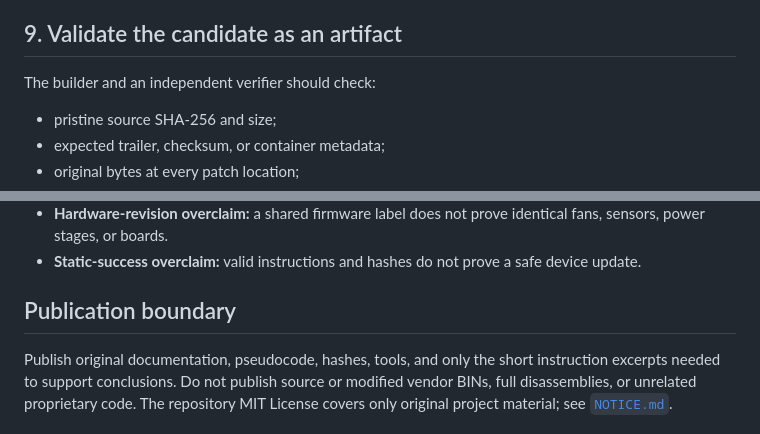
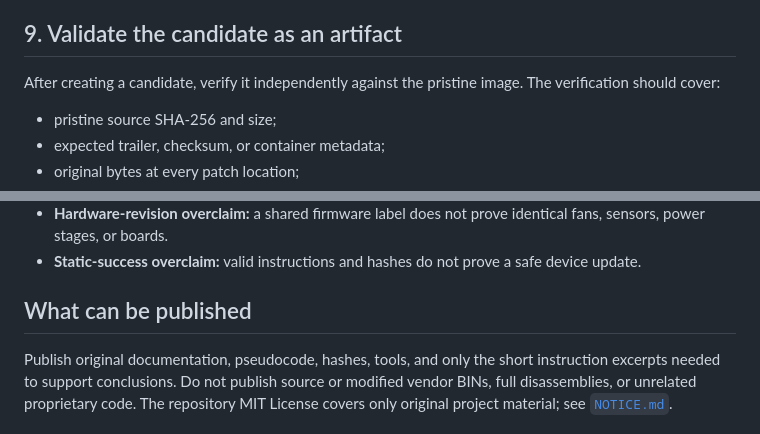
Before and after one commit to yudaihata/srne-asf48100u200-h-fan-control, a Markdown page: docs/porting-to-other-firmware.md, 2 parts joined by grey strips. Rendered like a GitHub page.

```diff
--- a/docs/porting-to-other-firmware.md
+++ b/docs/porting-to-other-firmware.md
@@ -242,7 +246,8 @@ instruction.
 
 ## 9. Validate the candidate as an artifact
 
-The builder and an independent verifier should check:
+After creating a candidate, verify it independently against the pristine image.
+The verification should cover:
 
 - pristine source SHA-256 and size;
 - expected trailer, checksum, or container metadata;
@@ -303,7 +308,7 @@ evidence and the next read-only experiment—not a guessed patch.
 - **Hardware-revision overclaim:** a shared firmware label does not prove identical fans, sensors, power stages, or boards.
 - **Static-success overclaim:** valid instructions and hashes do not prove a safe device update.
 
-## Publication boundary
+## What can be published
 
 Publish original documentation, pseudocode, hashes, tools, and only the short
 instruction excerpts needed to support conclusions. Do not publish source or
```
Also changed, not shown: other parts of docs/porting-to-other-firmware.md (+10 -6 lines).
